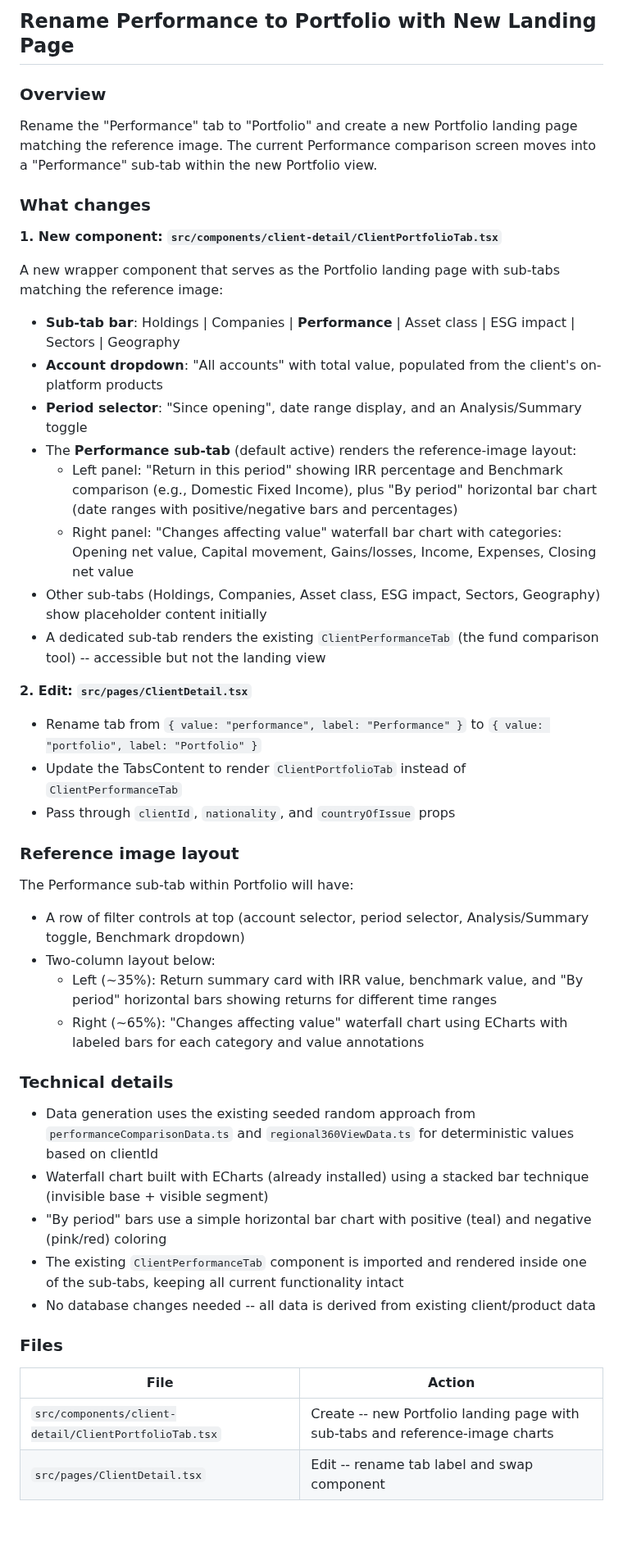
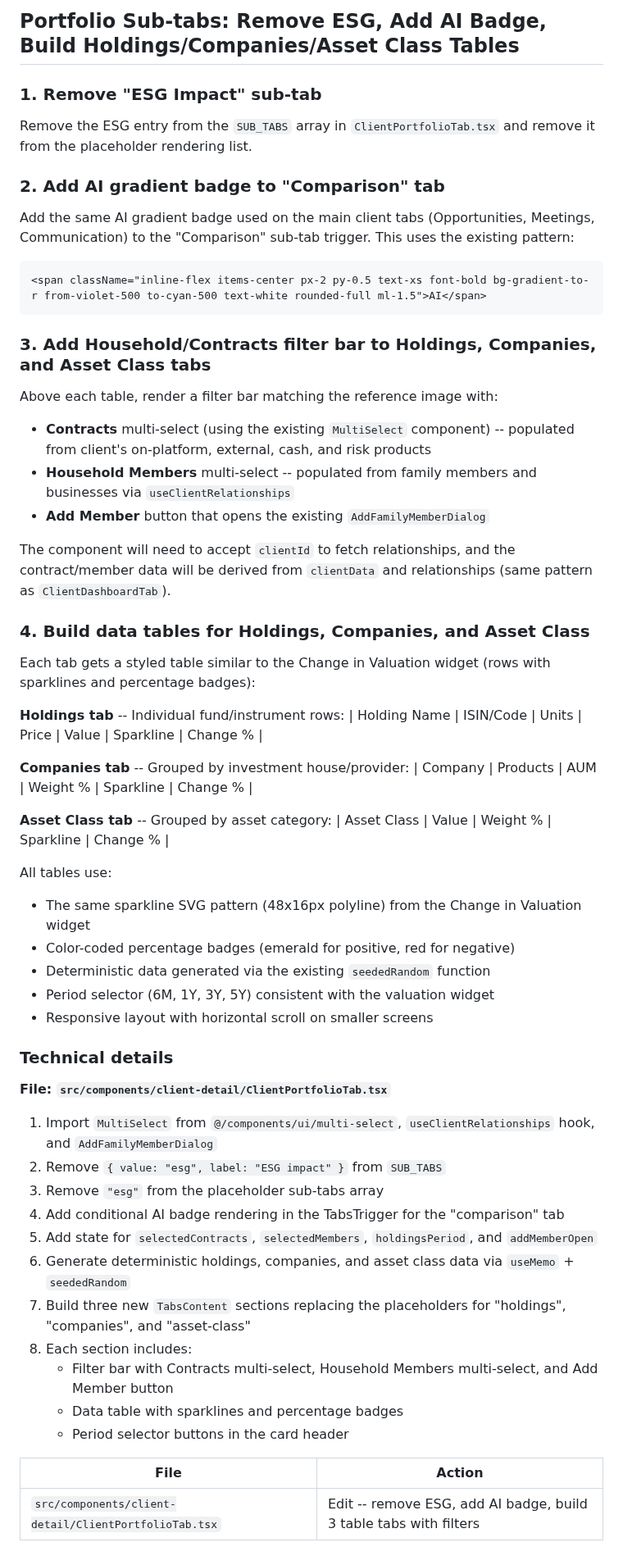
Before and after one commit to AgileWorksZA/vantage-advisor-hub-d27a9099, a Markdown page: .lovable/plan.md, the part around the change. Shown at 82% size. GitHub-like rendering; blank space fills up the shorter version.

Commit message:
Updated plan file
Edited UI in Lovable

````diff
--- a/.lovable/plan.md
+++ b/.lovable/plan.md
@@ -1,49 +1,63 @@
 
 
-## Rename Performance to Portfolio with New Landing Page
+## Portfolio Sub-tabs: Remove ESG, Add AI Badge, Build Holdings/Companies/Asset Class Tables
 
-### Overview
-Rename the "Performance" tab to "Portfolio" and create a new Portfolio landing page matching the reference image. The current Performance comparison screen moves into a "Performance" sub-tab within the new Portfolio view.
+### 1. Remove "ESG Impact" sub-tab
 
-### What changes
+Remove the ESG entry from the `SUB_TABS` array in `ClientPortfolioTab.tsx` and remove it from the placeholder rendering list.
 
-**1. New component: `src/components/client-detail/ClientPortfolioTab.tsx`**
+### 2. Add AI gradient badge to "Comparison" tab
 
-A new wrapper component that serves as the Portfolio landing page with sub-tabs matching the reference image:
-- **Sub-tab bar**: Holdings | Companies | **Performance** | Asset class | ESG impact | Sectors | Geography
-- **Account dropdown**: "All accounts" with total value, populated from the client's on-platform products
-- **Period selector**: "Since opening", date range display, and an Analysis/Summary toggle
-- The **Performance sub-tab** (default active) renders the reference-image layout:
-  - Left panel: "Return in this period" showing IRR percentage and Benchmark comparison (e.g., Domestic Fixed Income), plus "By period" horizontal bar chart (date ranges with positive/negative bars and percentages)
-  - Right panel: "Changes affecting value" waterfall bar chart with categories: Opening net value, Capital movement, Gains/losses, Income, Expenses, Closing net value
-- Other sub-tabs (Holdings, Companies, Asset class, ESG impact, Sectors, Geography) show placeholder content initially
-- A dedicated sub-tab renders the existing `ClientPerformanceTab` (the fund comparison tool) -- accessible but not the landing view
+Add the same AI gradient badge used on the main client tabs (Opportunities, Meetings, Communication) to the "Comparison" sub-tab trigger. This uses the existing pattern:
+```
+<span className="inline-flex items-center px-2 py-0.5 text-xs font-bold bg-gradient-to-r from-violet-500 to-cyan-500 text-white rounded-full ml-1.5">AI</span>
+```
 
-**2. Edit: `src/pages/ClientDetail.tsx`**
+### 3. Add Household/Contracts filter bar to Holdings, Companies, and Asset Class tabs
 
-- Rename tab from `{ value: "performance", label: "Performance" }` to `{ value: "portfolio", label: "Portfolio" }`
-- Update the TabsContent to render `ClientPortfolioTab` instead of `ClientPerformanceTab`
-- Pass through `clientId`, `nationality`, and `countryOfIssue` props
+Above each table, render a filter bar matching the reference image with:
+- **Contracts** multi-select (using the existing `MultiSelect` component) -- populated from client's on-platform, external, cash, and risk products
+- **Household Members** multi-select -- populated from family members and businesses via `useClientRelationships`
+- **Add Member** button that opens the existing `AddFamilyMemberDialog`
 
-### Reference image layout
+The component will need to accept `clientId` to fetch relationships, and the contract/member data will be derived from `clientData` and relationships (same pattern as `ClientDashboardTab`).
 
-The Performance sub-tab within Portfolio will have:
-- A row of filter controls at top (account selector, period selector, Analysis/Summary toggle, Benchmark dropdown)
-- Two-column layout below:
-  - Left (~35%): Return summary card with IRR value, benchmark value, and "By period" horizontal bars showing returns for different time ranges
-  - Right (~65%): "Changes affecting value" waterfall chart using ECharts with labeled bars for each category and value annotations
+### 4. Build data tables for Holdings, Companies, and Asset Class
+
+Each tab gets a styled table similar to the Change in Valuation widget (rows with sparklines and percentage badges):
+
+**Holdings tab** -- Individual fund/instrument rows:
+| Holding Name | ISIN/Code | Units | Price | Value | Sparkline | Change % |
+
+**Companies tab** -- Grouped by investment house/provider:
+| Company | Products | AUM | Weight % | Sparkline | Change % |
+
+**Asset Class tab** -- Grouped by asset category:
+| Asset Class | Value | Weight % | Sparkline | Change % |
+
+All tables use:
+- The same sparkline SVG pattern (48x16px polyline) from the Change in Valuation widget
+- Color-coded percentage badges (emerald for positive, red for negative)
+- Deterministic data generated via the existing `seededRandom` function
+- Period selector (6M, 1Y, 3Y, 5Y) consistent with the valuation widget
+- Responsive layout with horizontal scroll on smaller screens
 
 ### Technical details
 
-- Data generation uses the existing seeded random approach from `performanceComparisonData.ts` and `regional360ViewData.ts` for deterministic values based on clientId
-- Waterfall chart built with ECharts (already installed) using a stacked bar technique (invisible base + visible segment)
-- "By period" bars use a simple horizontal bar chart with positive (teal) and negative (pink/red) coloring
-- The existing `ClientPerformanceTab` component is imported and rendered inside one of the sub-tabs, keeping all current functionality intact
-- No database changes needed -- all data is derived from existing client/product data
+**File: `src/components/client-detail/ClientPortfolioTab.tsx`**
 
-### Files
+1. Import `MultiSelect` from `@/components/ui/multi-select`, `useClientRelationships` hook, and `AddFamilyMemberDialog`
+2. Remove `{ value: "esg", label: "ESG impact" }` from `SUB_TABS`
+3. Remove `"esg"` from the placeholder sub-tabs array
+4. Add conditional AI badge rendering in the TabsTrigger for the "comparison" tab
+5. Add state for `selectedContracts`, `selectedMembers`, `holdingsPeriod`, and `addMemberOpen`
+6. Generate deterministic holdings, companies, and asset class data via `useMemo` + `seededRandom`
+7. Build three new `TabsContent` sections replacing the placeholders for "holdings", "companies", and "asset-class"
+8. Each section includes:
+   - Filter bar with Contracts multi-select, Household Members multi-select, and Add Member button
+   - Data table with sparklines and percentage badges
+   - Period selector buttons in the card header
 
 | File | Action |
 |------|--------|
-| `src/components/client-detail/ClientPortfolioTab.tsx` | Create -- new Portfolio landing page with sub-tabs and reference-image charts |
-| `src/pages/ClientDetail.tsx` | Edit -- rename tab label and swap component |
+| `src/components/client-detail/ClientPortfolioTab.tsx` | Edit -- remove ESG, add AI badge, build 3 table tabs with filters |
````
